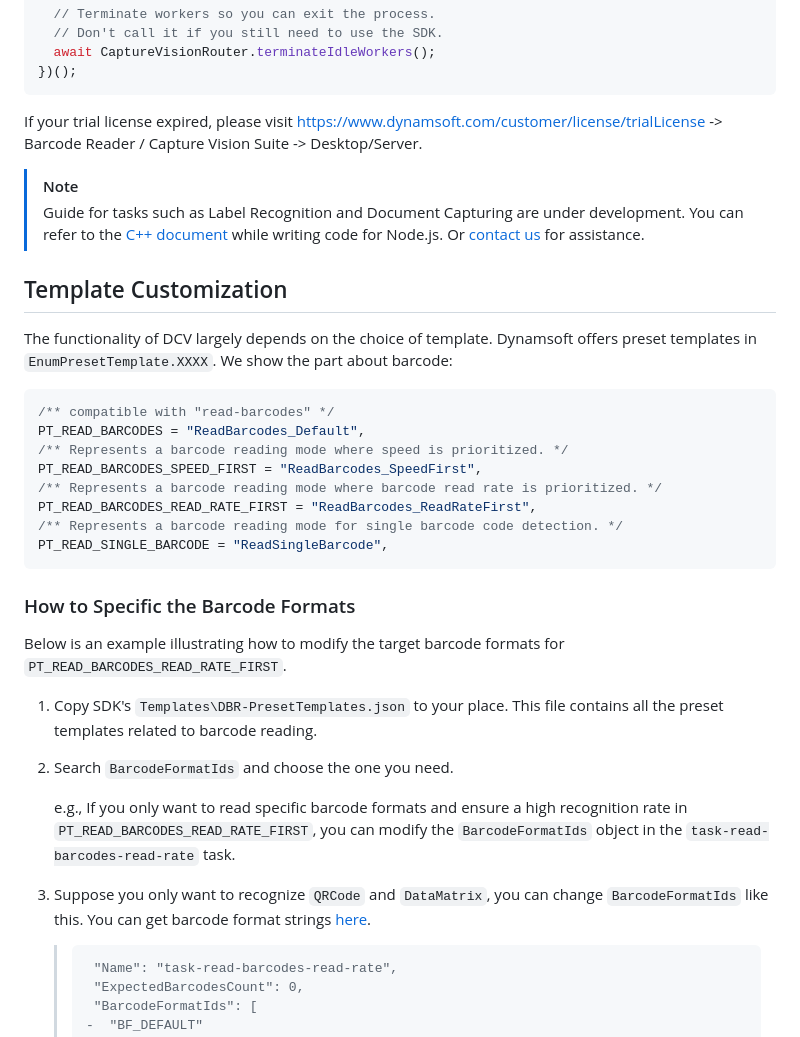
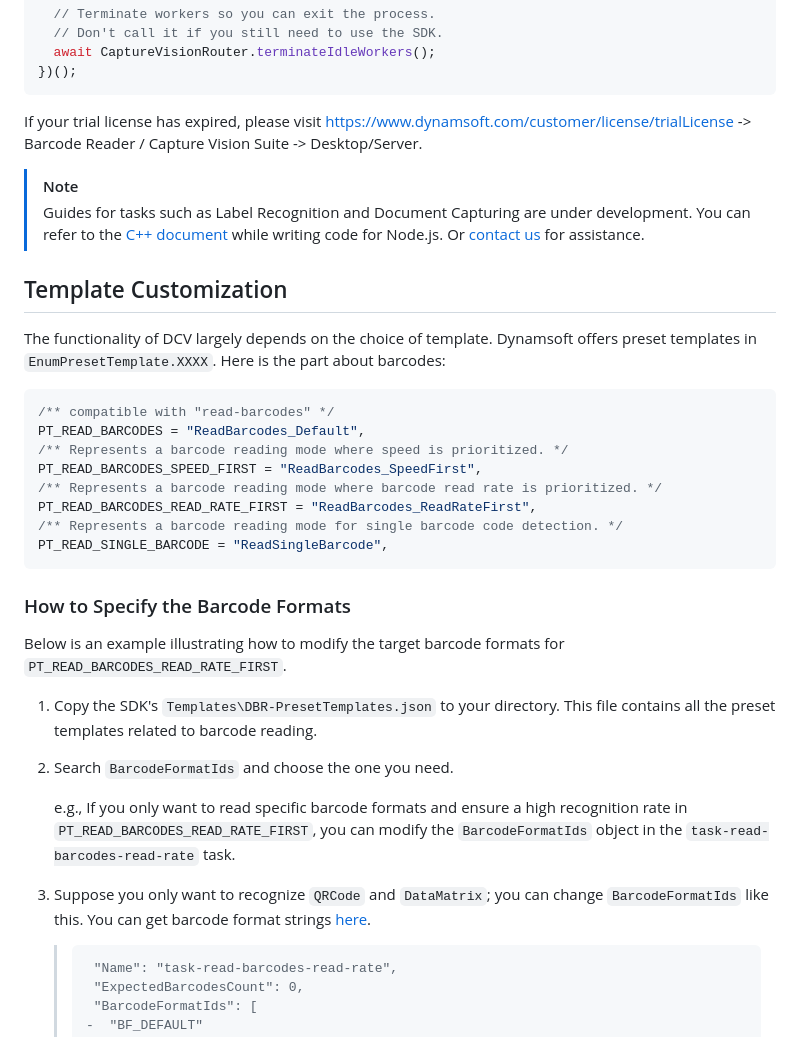
Before and after one commit to Dynamsoft/capture-vision-nodejs-samples, a Markdown page: README.md, the part around one of its changes. Rendered like a GitHub page.

````diff
--- a/README.md
+++ b/README.md
@@ -36,14 +36,14 @@ LicenseManager.initLicense('DLS2eyJvcmdhbml6YXRpb25JRCI6IjIwMDAwMSJ9');
 })();
 ```
 
-If your trial license expired, please visit https://www.dynamsoft.com/customer/license/trialLicense -> Barcode Reader / Capture Vision Suite -> Desktop/Server.
+If your trial license has expired, please visit https://www.dynamsoft.com/customer/license/trialLicense -> Barcode Reader / Capture Vision Suite -> Desktop/Server.
 
 > [!NOTE]
-> Guide for tasks such as Label Recognition and Document Capturing are under development. You can refer to the [C++ document](https://www.dynamsoft.com/capture-vision/docs/server/programming/cplusplus/user-guide/index.html) while writing code for Node.js. Or [contact us](https://www.dynamsoft.com/contact/) for assistance.
+> Guides for tasks such as Label Recognition and Document Capturing are under development. You can refer to the [C++ document](https://www.dynamsoft.com/capture-vision/docs/server/programming/cplusplus/user-guide/index.html) while writing code for Node.js. Or [contact us](https://www.dynamsoft.com/contact/) for assistance.
 
 ## Template Customization
 
-The functionality of DCV largely depends on the choice of template. Dynamsoft offers preset templates in `EnumPresetTemplate.XXXX`. We show the part about barcode:
+The functionality of DCV largely depends on the choice of template. Dynamsoft offers preset templates in `EnumPresetTemplate.XXXX`. Here is the part about barcodes:
 
 ```typescript
 /** compatible with "read-barcodes" */
@@ -56,17 +56,17 @@ PT_READ_BARCODES_READ_RATE_FIRST = "ReadBarcodes_ReadRateFirst",
 PT_READ_SINGLE_BARCODE = "ReadSingleBarcode",
 ```
 
-### How to Specific the Barcode Formats
+### How to Specify the Barcode Formats
 
 Below is an example illustrating how to modify the target barcode formats for `PT_READ_BARCODES_READ_RATE_FIRST`.
 
-1. Copy SDK's `Templates\DBR-PresetTemplates.json` to your place. This file contains all the preset templates related to barcode reading.
+1. Copy the SDK's `Templates\DBR-PresetTemplates.json` to your directory. This file contains all the preset templates related to barcode reading.
 
 2. Search `BarcodeFormatIds` and choose the one you need.
 
    e.g., If you only want to read specific barcode formats and ensure a high recognition rate in `PT_READ_BARCODES_READ_RATE_FIRST`, you can modify the `BarcodeFormatIds` object in the `task-read-barcodes-read-rate` task.
 
-3. Suppose you only want to recognize `QRCode` and `DataMatrix`, you can change `BarcodeFormatIds` like this. You can get barcode format strings [here](https://www.dynamsoft.com/capture-vision/docs/core/enums/barcode-reader/barcode-format.html).
+3. Suppose you only want to recognize `QRCode` and `DataMatrix`; you can change `BarcodeFormatIds` like this. You can get barcode format strings [here](https://www.dynamsoft.com/capture-vision/docs/core/enums/barcode-reader/barcode-format.html).
 
    >```diff
    >  "Name": "task-read-barcodes-read-rate",
````
Also changed, not shown: other parts of README.md (+13 -13 lines).
